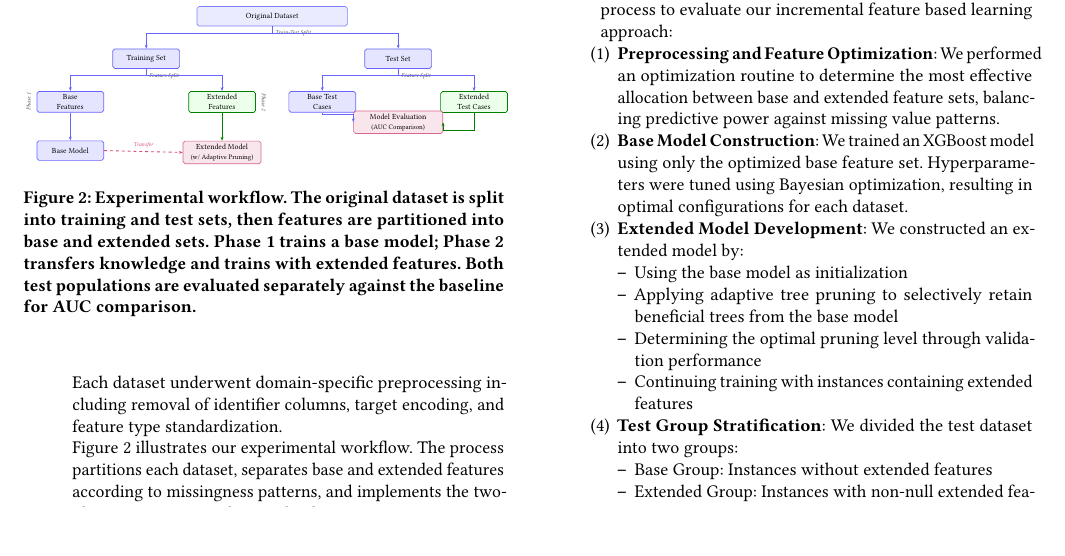
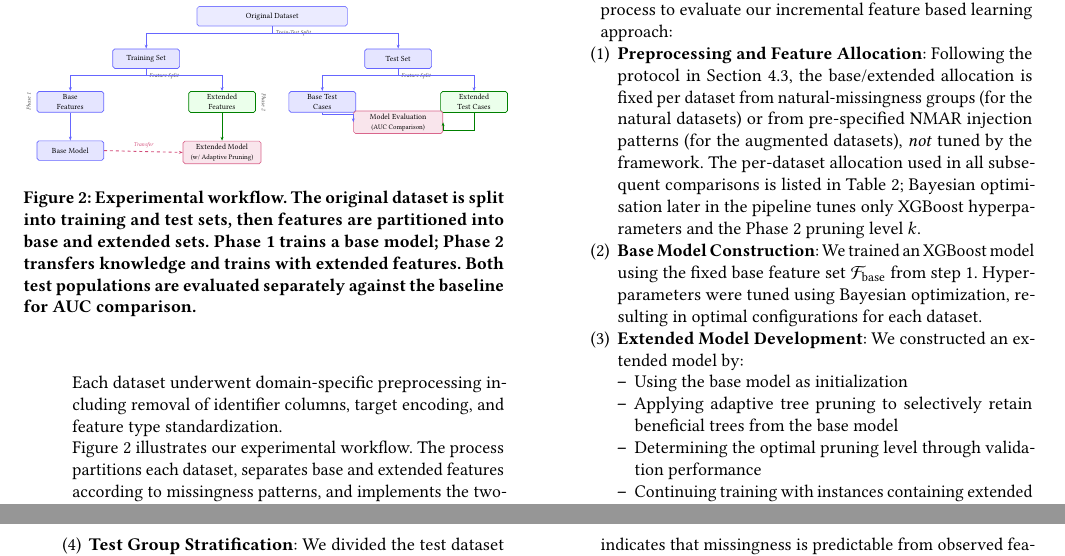
Before and after one commit to OArbili/IncrementalLearning, a LaTeX paper (paper/draft_v1.tex): part of page 6 of 13 before the commit and two parts of pages 6 and 7 of 13 after it, the two joined at a grey line, cut so that both start at the same text, the shorter picture padded with empty space. Compiled offline with pdfLaTeX.

Commit message:
paper: resolve §4.3 vs §5.2 feature-allocation contradiction
§4.3 already states the allocation is determined by deployment context
(data-source availability, regulation, ownership) and the framework does
not search over it. Three other places in the paper still implied the
opposite. Reworded each to match §4.3:

- §5.2 step 1 ("Preprocessing and Feature Optimization"): renamed to
  "Preprocessing and Feature Allocation"; states the allocation is fixed
  per dataset from natural-missingness groups or NMAR injection patterns
  and is not tuned, with Bayesian optimisation only over XGBoost
  hyperparameters and pruning level k.
- §5.2 step 2: replaced "optimized base feature set" with "fixed base
  feature set F_base from step 1".
- §5.2 baseline-objective paragraph: removed "feature allocation" from
  the list of things Bayesian optimisation maximises over.
- §7.2 Generalizability and Limitations: rewrote the limitation to say
  the allocation is treated as a deployment-given input rather than
  "must be determined empirically through Bayesian optimization".

These changes do not affect any reported numbers — the per-dataset
allocations used in Tables 4-8 were always fixed and listed in
Table 2, the prose just over-claimed in three places.

Co-Authored-By: Claude Opus 4.7 (1M context) <noreply@anthropic.com>

```diff
--- a/paper/draft_v1.tex
+++ b/paper/draft_v1.tex
@@ -387,9 +387,9 @@ columns are discarded prior to preprocessing.
 For each dataset, we implemented a five step experimental process to evaluate our incremental feature based learning approach:
 
 \begin{enumerate}
-\item \textbf{Preprocessing and Feature Optimization}: We performed an optimization routine to determine the most effective allocation between base and extended feature sets, balancing predictive power against missing value patterns.
+\item \textbf{Preprocessing and Feature Allocation}: Following the protocol in Section~\ref{sec:feature-allocation}, the base/extended allocation is fixed per dataset from natural-missingness groups (for the natural datasets) or from pre-specified NMAR injection patterns (for the augmented datasets), \emph{not} tuned by the framework. The per-dataset allocation used in all subsequent comparisons is listed in Table~\ref{tab:dataset-summary}; Bayesian optimisation later in the pipeline tunes only XGBoost hyperparameters and the Phase~2 pruning level $k$.
 
-\item \textbf{Base Model Construction}: We trained an XGBoost model using only the optimized base feature set. Hyperparameters were tuned using Bayesian optimization, resulting in optimal configurations for each dataset.
+\item \textbf{Base Model Construction}: We trained an XGBoost model using the fixed base feature set $\mathcal{F}_{\text{base}}$ from step~1. Hyperparameters were tuned using Bayesian optimization, resulting in optimal configurations for each dataset.
 
 \item \textbf{Extended Model Development}: We constructed an extended model by:
 \begin{itemize}
```
Also changed, not shown: paper/draft_v1.tex (4 more changed lines).
